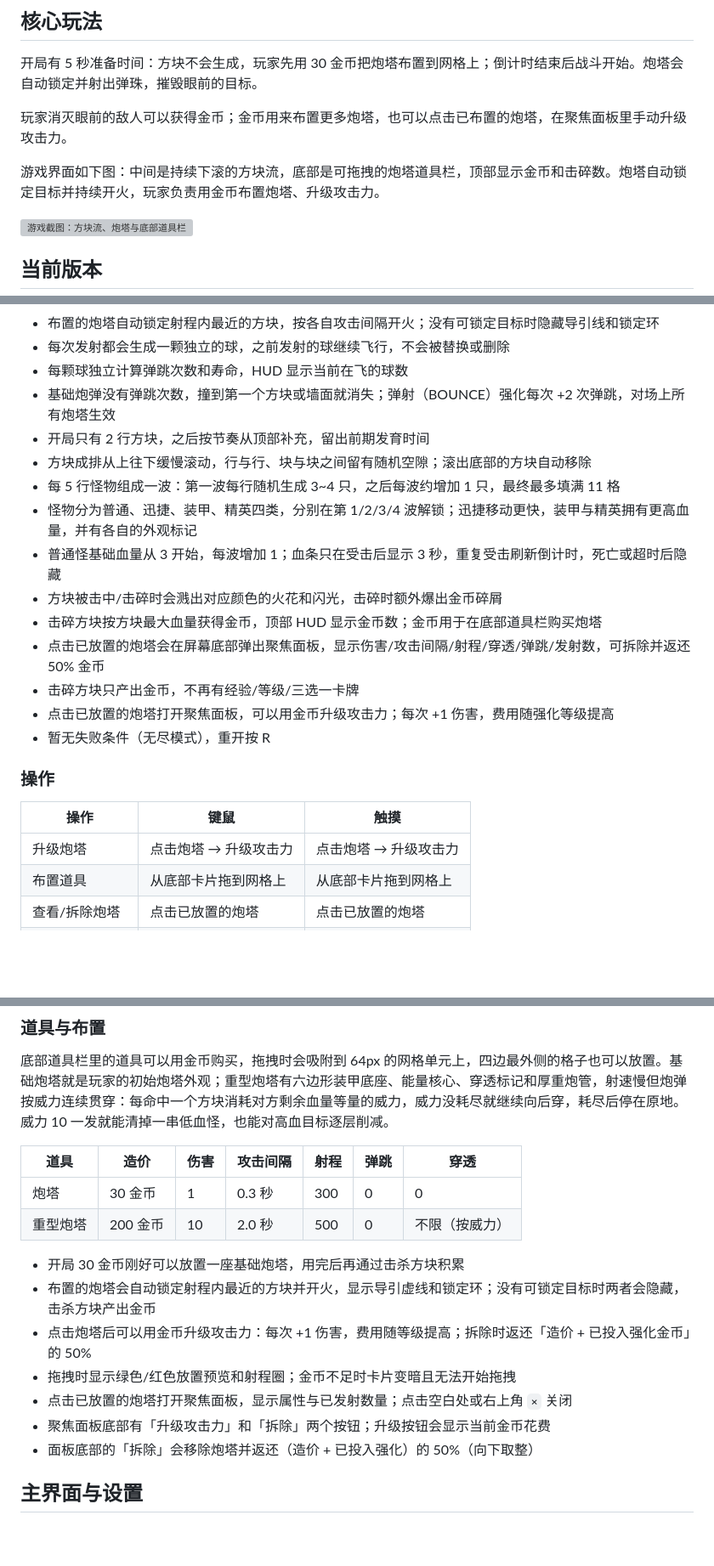
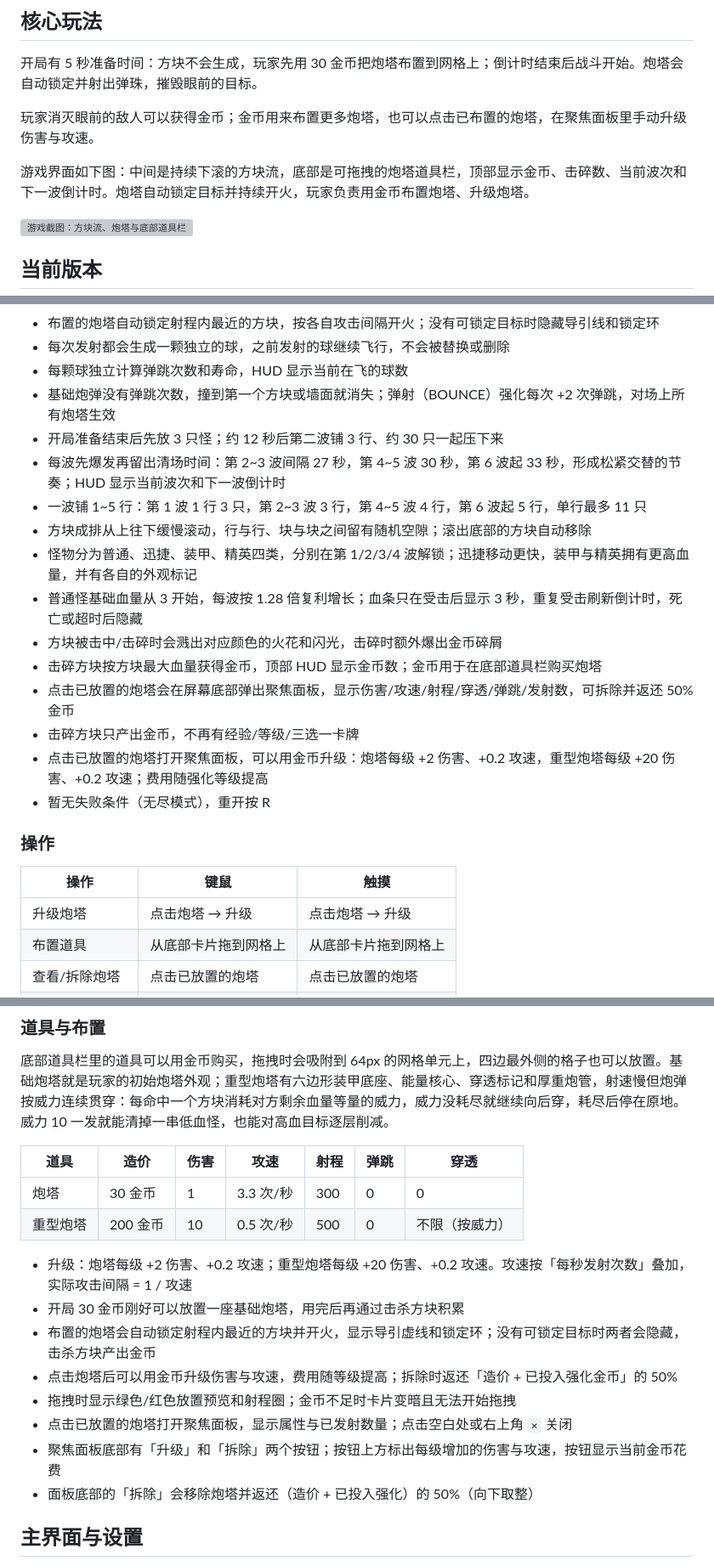
Before and after one commit to soryu-ryouji/build-shoot, a Markdown page: README.md, 3 parts joined by grey strips. Shown at 85% size. Drawn GitHub-style; blank space fills up the shorter version; grey boxes are pictures that could not be loaded.

Commit message:
docs: 更新玩法说明与截图

```diff
--- a/README.md
+++ b/README.md
@@ -4,9 +4,9 @@
 
 开局有 5 秒准备时间：方块不会生成，玩家先用 30 金币把炮塔布置到网格上；倒计时结束后战斗开始。炮塔会自动锁定并射出弹珠，摧毁眼前的目标。
 
-玩家消灭眼前的敌人可以获得金币；金币用来布置更多炮塔，也可以点击已布置的炮塔，在聚焦面板里手动升级攻击力。
+玩家消灭眼前的敌人可以获得金币；金币用来布置更多炮塔，也可以点击已布置的炮塔，在聚焦面板里手动升级伤害与攻速。
 
-游戏界面如下图：中间是持续下滚的方块流，底部是可拖拽的炮塔道具栏，顶部显示金币和击碎数。炮塔自动锁定目标并持续开火，玩家负责用金币布置炮塔、升级攻击力。
+游戏界面如下图：中间是持续下滚的方块流，底部是可拖拽的炮塔道具栏，顶部显示金币、击碎数、当前波次和下一波倒计时。炮塔自动锁定目标并持续开火，玩家负责用金币布置炮塔、升级炮塔。
 
 ![游戏截图：方块流、炮塔与底部道具栏](image.png)
 
@@ -21,23 +21,24 @@
 - 每次发射都会生成一颗独立的球，之前发射的球继续飞行，不会被替换或删除
 - 每颗球独立计算弹跳次数和寿命，HUD 显示当前在飞的球数
 - 基础炮弹没有弹跳次数，撞到第一个方块或墙面就消失；弹射（BOUNCE）强化每次 +2 次弹跳，对场上所有炮塔生效
-- 开局只有 2 行方块，之后按节奏从顶部补充，留出前期发育时间
+- 开局准备结束后先放 3 只怪；约 12 秒后第二波铺 3 行、约 30 只一起压下来
+- 每波先爆发再留出清场时间：第 2~3 波间隔 27 秒，第 4~5 波 30 秒，第 6 波起 33 秒，形成松紧交替的节奏；HUD 显示当前波次和下一波倒计时
+- 一波铺 1~5 行：第 1 波 1 行 3 只，第 2~3 波 3 行，第 4~5 波 4 行，第 6 波起 5 行，单行最多 11 只
 - 方块成排从上往下缓慢滚动，行与行、块与块之间留有随机空隙；滚出底部的方块自动移除
-- 每 5 行怪物组成一波：第一波每行随机生成 3~4 只，之后每波约增加 1 只，最终最多填满 11 格
 - 怪物分为普通、迅捷、装甲、精英四类，分别在第 1/2/3/4 波解锁；迅捷移动更快，装甲与精英拥有更高血量，并有各自的外观标记
-- 普通怪基础血量从 3 开始，每波增加 1；血条只在受击后显示 3 秒，重复受击刷新倒计时，死亡或超时后隐藏
+- 普通怪基础血量从 3 开始，每波按 1.28 倍复利增长；血条只在受击后显示 3 秒，重复受击刷新倒计时，死亡或超时后隐藏
 - 方块被击中/击碎时会溅出对应颜色的火花和闪光，击碎时额外爆出金币碎屑
 - 击碎方块按方块最大血量获得金币，顶部 HUD 显示金币数；金币用于在底部道具栏购买炮塔
-- 点击已放置的炮塔会在屏幕底部弹出聚焦面板，显示伤害/攻击间隔/射程/穿透/弹跳/发射数，可拆除并返还 50% 金币
+- 点击已放置的炮塔会在屏幕底部弹出聚焦面板，显示伤害/攻速/射程/穿透/弹跳/发射数，可拆除并返还 50% 金币
 - 击碎方块只产出金币，不再有经验/等级/三选一卡牌
-- 点击已放置的炮塔打开聚焦面板，可以用金币升级攻击力；每次 +1 伤害，费用随强化等级提高
+- 点击已放置的炮塔打开聚焦面板，可以用金币升级：炮塔每级 +2 伤害、+0.2 攻速，重型炮塔每级 +20 伤害、+0.2 攻速；费用随强化等级提高
 - 暂无失败条件（无尽模式），重开按 R
 
 ### 操作
 
 | 操作 | 键鼠 | 触摸 |
 | --- | --- | --- |
-| 升级炮塔 | 点击炮塔 → 升级攻击力 | 点击炮塔 → 升级攻击力 |
+| 升级炮塔 | 点击炮塔 → 升级 | 点击炮塔 → 升级 |
 | 布置道具 | 从底部卡片拖到网格上 | 从底部卡片拖到网格上 |
 | 查看/拆除炮塔 | 点击已放置的炮塔 | 点击已放置的炮塔 |
 | 系统设置 / 暂停 | Esc 或右上角 ≡ | 右上角 ≡ |
@@ -50,17 +51,18 @@
 
 底部道具栏里的道具可以用金币购买，拖拽时会吸附到 64px 的网格单元上，四边最外侧的格子也可以放置。基础炮塔就是玩家的初始炮塔外观；重型炮塔有六边形装甲底座、能量核心、穿透标记和厚重炮管，射速慢但炮弹按威力连续贯穿：每命中一个方块消耗对方剩余血量等量的威力，威力没耗尽就继续向后穿，耗尽后停在原地。威力 10 一发就能清掉一串低血怪，也能对高血目标逐层削减。
 
-| 道具 | 造价 | 伤害 | 攻击间隔 | 射程 | 弹跳 | 穿透 |
+| 道具 | 造价 | 伤害 | 攻速 | 射程 | 弹跳 | 穿透 |
 | --- | --- | --- | --- | --- | --- | --- |
-| 炮塔 | 30 金币 | 1 | 0.3 秒 | 300 | 0 | 0 |
-| 重型炮塔 | 200 金币 | 10 | 2.0 秒 | 500 | 0 | 不限（按威力） |
+| 炮塔 | 30 金币 | 1 | 3.3 次/秒 | 300 | 0 | 0 |
+| 重型炮塔 | 200 金币 | 10 | 0.5 次/秒 | 500 | 0 | 不限（按威力） |
 
+- 升级：炮塔每级 +2 伤害、+0.2 攻速；重型炮塔每级 +20 伤害、+0.2 攻速。攻速按「每秒发射次数」叠加，实际攻击间隔 = 1 / 攻速
 - 开局 30 金币刚好可以放置一座基础炮塔，用完后再通过击杀方块积累
 - 布置的炮塔会自动锁定射程内最近的方块并开火，显示导引虚线和锁定环；没有可锁定目标时两者会隐藏，击杀方块产出金币
-- 点击炮塔后可以用金币升级攻击力：每次 +1 伤害，费用随等级提高；拆除时返还「造价 + 已投入强化金币」的 50%
+- 点击炮塔后可以用金币升级伤害与攻速，费用随等级提高；拆除时返还「造价 + 已投入强化金币」的 50%
 - 拖拽时显示绿色/红色放置预览和射程圈；金币不足时卡片变暗且无法开始拖拽
 - 点击已放置的炮塔打开聚焦面板，显示属性与已发射数量；点击空白处或右上角 `×` 关闭
-- 聚焦面板底部有「升级攻击力」和「拆除」两个按钮；升级按钮会显示当前金币花费
+- 聚焦面板底部有「升级」和「拆除」两个按钮；按钮上方标出每级增加的伤害与攻速，按钮显示当前金币花费
 - 面板底部的「拆除」会移除炮塔并返还（造价 + 已投入强化）的 50%（向下取整）
 
 ## 主界面与设置
```
Also changed, not shown: other parts of README.md (+1 -1 lines), game_settings_preview.png, 4 other files.
